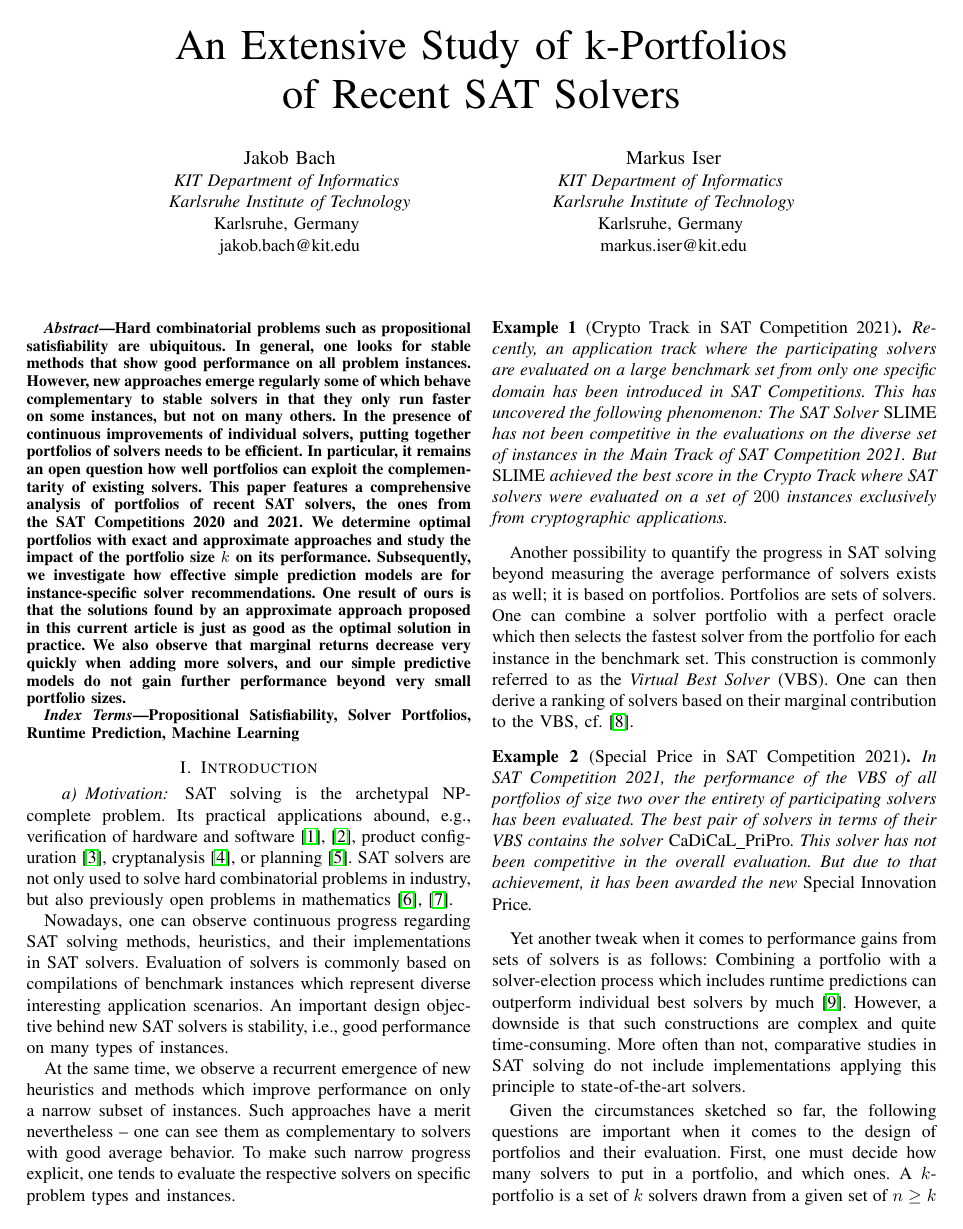
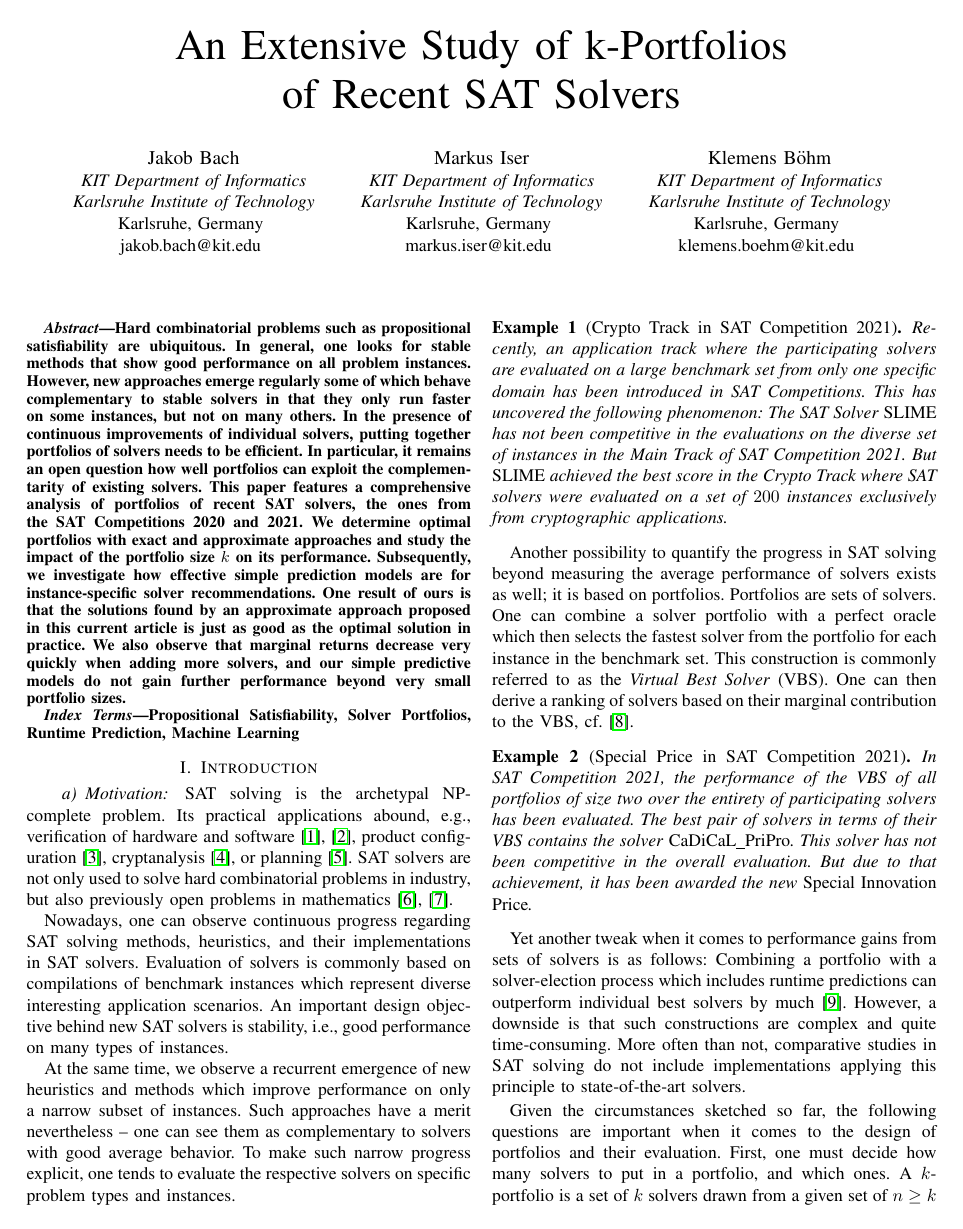
Before and after one commit to Jakob-Bach/Small-Portfolios, a LaTeX paper (text/small-portfolios.tex): page 1 of 9. Compiled offline with pdfLaTeX; a missing font is replaced by an installed copy or a similar font; a LaTeX package or settings file that is missing is left out.

Commit message:
Add Prof. Böhm to co-authors

```diff
--- a/text/small-portfolios.tex
+++ b/text/small-portfolios.tex
@@ -25,17 +25,31 @@
 \begin{document}
 
 \title{An Extensive Study of k-Portfolios\\ of Recent SAT Solvers}
-\author{\IEEEauthorblockN{Jakob Bach}
-\IEEEauthorblockA{\textit{KIT Department of Informatics} \\
+
+\author{
+	\IEEEauthorblockN{Jakob Bach}
+	\IEEEauthorblockA{
+		\textit{KIT Department of Informatics} \\
 		\textit{Karlsruhe Institute of Technology}\\
 		Karlsruhe, Germany \\
-jakob.bach@kit.edu}
+		jakob.bach@kit.edu
+	}
 	\and
 	\IEEEauthorblockN{Markus Iser}
-\IEEEauthorblockA{\textit{KIT Department of Informatics} \\
+	\IEEEauthorblockA{
+		\textit{KIT Department of Informatics} \\
 		\textit{Karlsruhe Institute of Technology}\\
 		Karlsruhe, Germany \\
-markus.iser@kit.edu}
+		markus.iser@kit.edu
+	}
+	\and
+	\IEEEauthorblockN{Klemens Böhm}
+	\IEEEauthorblockA{
+		\textit{KIT Department of Informatics} \\
+		\textit{Karlsruhe Institute of Technology}\\
+		Karlsruhe, Germany \\
+		klemens.boehm@kit.edu
+	}
 }
 
 \maketitle
```
Lines whose indentation alone changed are shown as unchanged.
